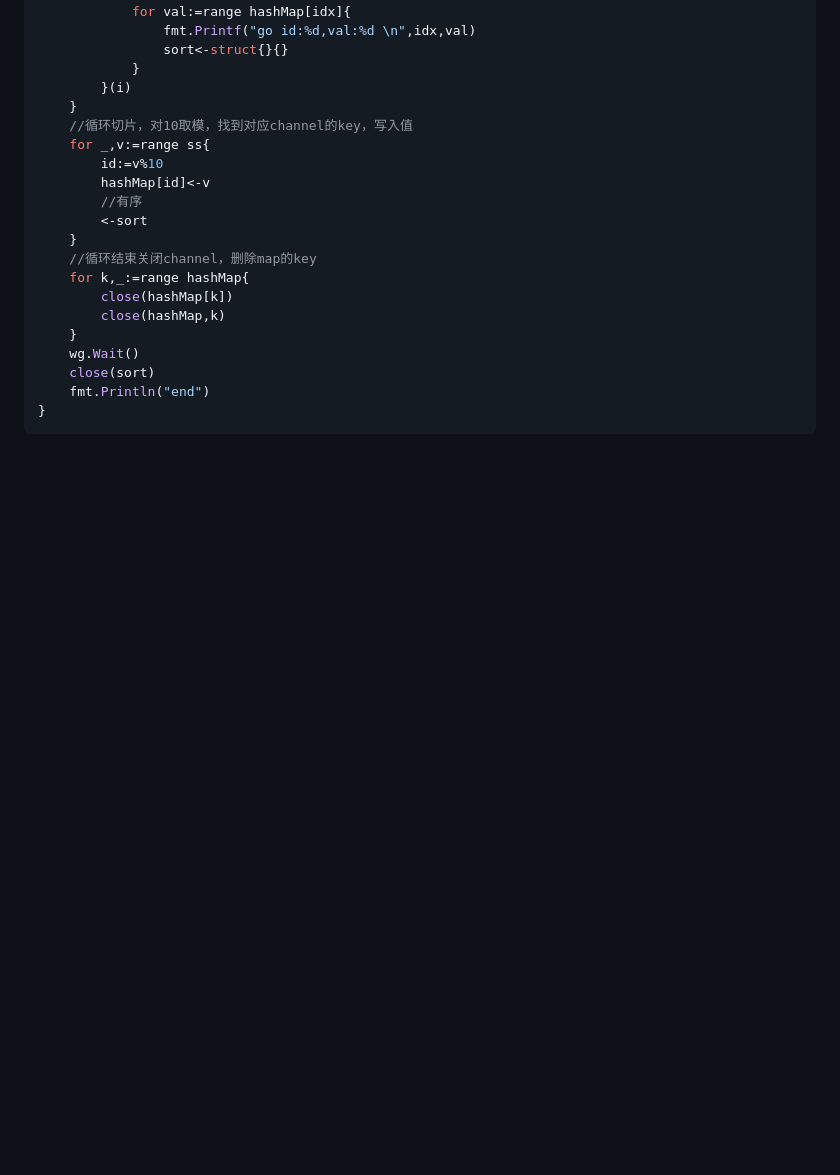
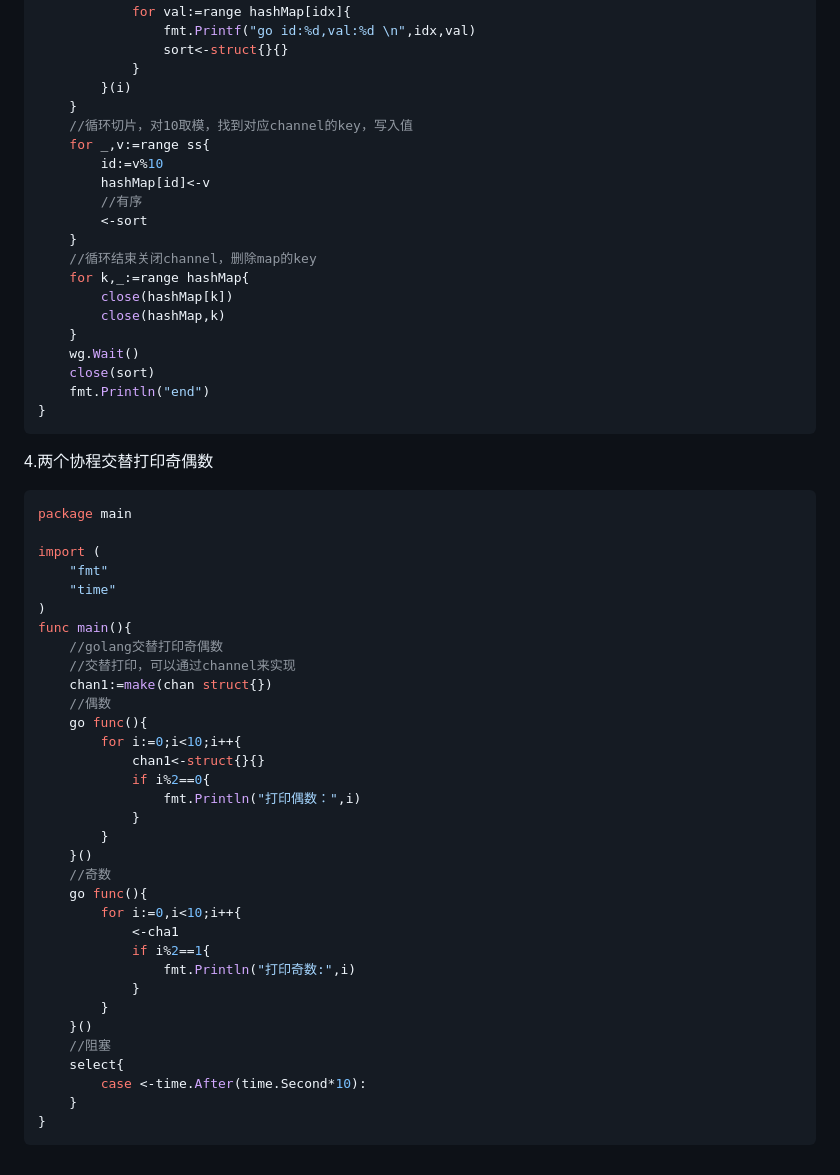
Before and after one commit to zhangguo2002/golang-study, a Markdown page: 面试题/Go代码面试题.md, the part around the change. Rendered like a GitHub page; blank space fills up the shorter version.

Commit message:
feat:两个协程交替打印奇偶数

````diff
--- a/面试题/Go代码面试题.md
+++ b/面试题/Go代码面试题.md
@@ -168,3 +168,40 @@ func test9(){
 	fmt.Println("end")
 }
 ```
+
+4.两个协程交替打印奇偶数
+```go
+package main
+
+import (
+	"fmt"
+	"time"
+)
+func main(){
+	//golang交替打印奇偶数
+	//交替打印，可以通过channel来实现
+	chan1:=make(chan struct{})
+	//偶数
+	go func(){
+		for i:=0;i<10;i++{
+			chan1<-struct{}{}
+			if i%2==0{
+				fmt.Println("打印偶数：",i)
+			}
+		}
+	}()
+	//奇数
+	go func(){
+		for i:=0,i<10;i++{
+			<-cha1
+			if i%2==1{
+				fmt.Println("打印奇数:",i)
+			}
+		}
+	}()
+	//阻塞
+	select{
+		case <-time.After(time.Second*10):
+	}
+}
+```
````
